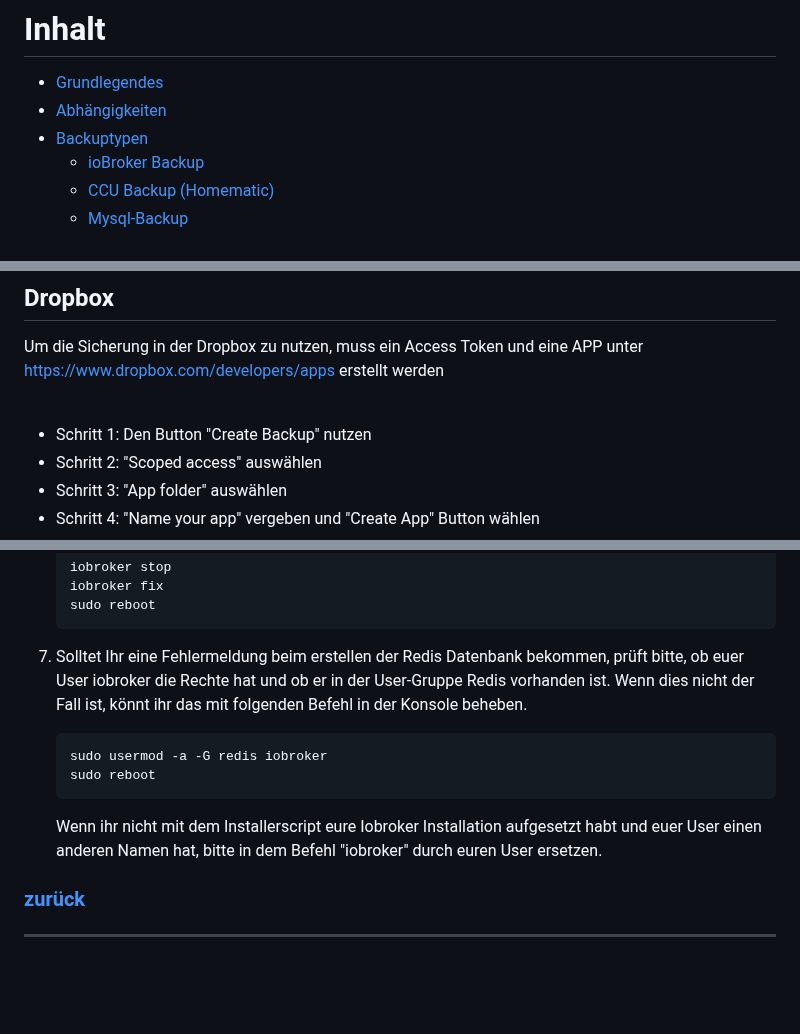
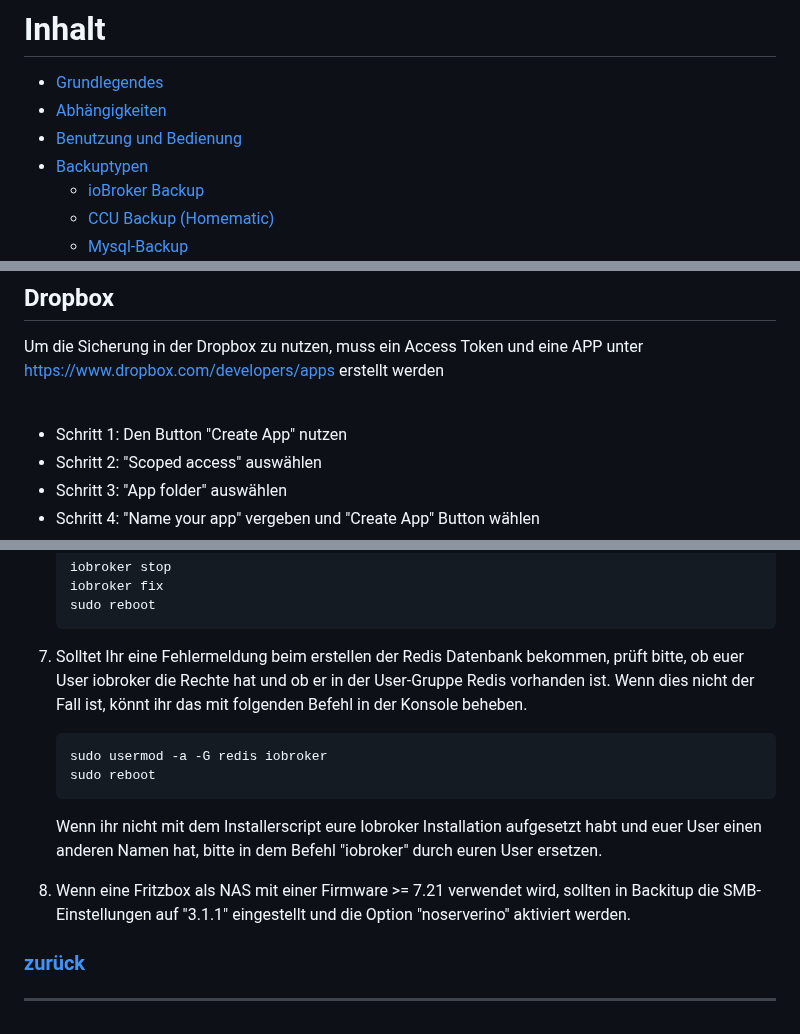
Before and after one commit to simatec/ioBroker.backitup, a Markdown page: docs/de/backitup.md, 3 parts joined by grey strips. Drawn GitHub-style; blank space fills up the shorter version.

Commit message:
(simatec) new docu options

````diff
--- a/docs/de/backitup.md
+++ b/docs/de/backitup.md
@@ -15,6 +15,7 @@
 # Inhalt
 * [Grundlegendes](#grundlegendes)
 * [Abhängigkeiten](#abhängkeiten)
+* [Benutzung und Bedienung](#Benutzung-und-Bedienung)
 * [Backuptypen](#Backuptypen)
 	* [ioBroker Backup](#ioBroker-Backup)
 	* [CCU Backup (Homematic)](#CCU-Backup-(Homematic))
@@ -163,7 +177,7 @@ Die Angabe der IP Adresse muss für die Copy-Funktion leer bleiben.
 
 ## Dropbox
 Um die Sicherung in der Dropbox zu nutzen, muss ein Access Token und eine APP unter https://www.dropbox.com/developers/apps erstellt werden<br><br>
-* Schritt 1: Den Button "Create Backup" nutzen
+* Schritt 1: Den Button "Create App" nutzen
 * Schritt 2: "Scoped access" auswählen
 * Schritt 3: "App folder" auswählen
 * Schritt 4: "Name your app" vergeben und "Create App" Button wählen
@@ -322,7 +336,7 @@ Hier eine Liste der bisher aufgetretenen Probleme und deren Lösungen sofern vor
     iobroker fix
     sudo reboot
     ```
-8.  Solltet Ihr eine Fehlermeldung beim erstellen der Redis Datenbank bekommen, prüft bitte, ob euer User iobroker die Rechte hat und ob er in der User-Gruppe Redis vorhanden ist.
+7.  Solltet Ihr eine Fehlermeldung beim erstellen der Redis Datenbank bekommen, prüft bitte, ob euer User iobroker die Rechte hat und ob er in der User-Gruppe Redis vorhanden ist.
     Wenn dies nicht der Fall ist, könnt ihr das mit folgenden Befehl in der Konsole beheben.
 
     ```
@@ -331,5 +345,7 @@ Hier eine Liste der bisher aufgetretenen Probleme und deren Lösungen sofern vor
     ```
     Wenn ihr nicht mit dem Installerscript eure Iobroker Installation aufgesetzt habt und euer User einen anderen Namen hat, bitte in dem Befehl "iobroker" durch euren User ersetzen.
 
+8.  Wenn eine Fritzbox als NAS mit einer Firmware >= 7.21 verwendet wird, sollten in Backitup die SMB-Einstellungen auf "3.1.1" eingestellt und die Option "noserverino" aktiviert werden.
+
 ### [zurück](#Inhalt)
 ---
````
Also changed, not shown: other parts of docs/de/backitup.md (+13 -0 lines), docs/en/backitup.md (+18 -2 lines), docs/de/img/adminTab.png (added), docs/de/img/adminTabInfo.png (added), docs/de/img/adminTabRestore.png (added), docs/en/img/adminTab.png (added), docs/en/img/adminTabInfo.png (added), docs/en/img/adminTabRestore.png (added).
